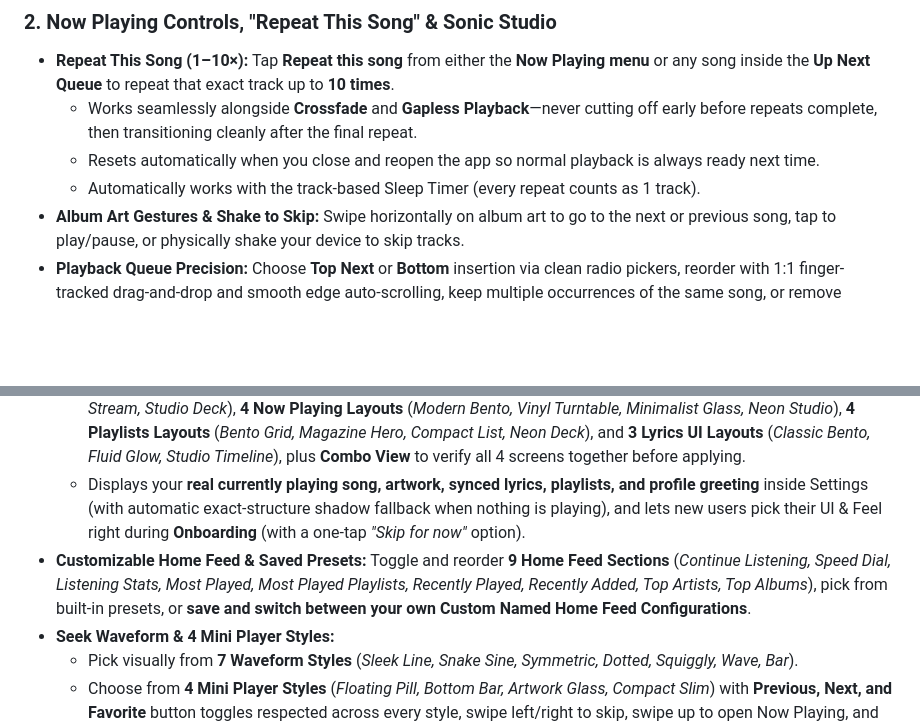
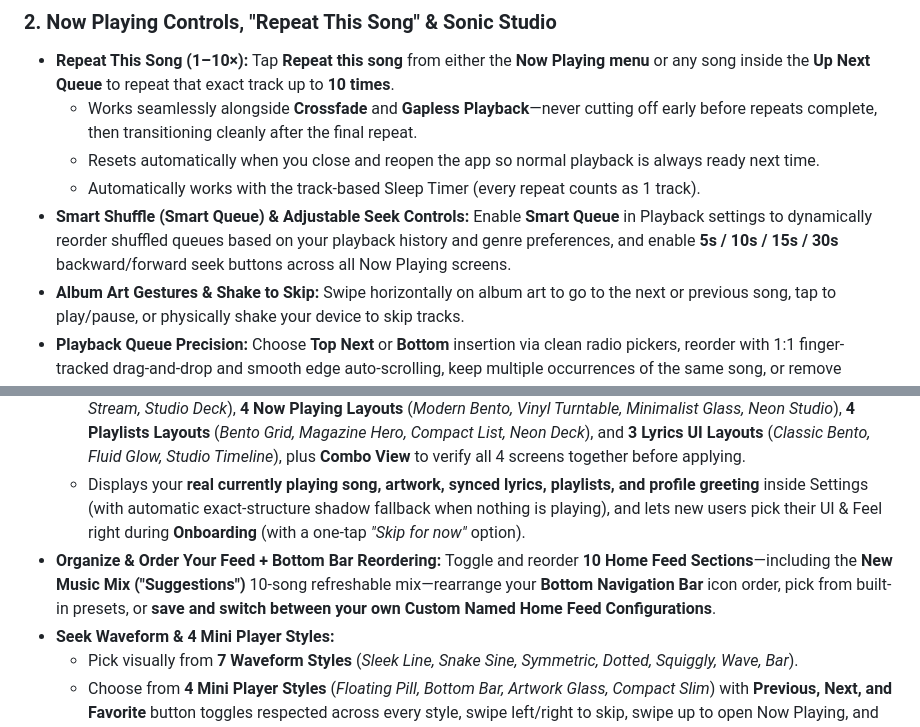
Before and after one commit to Paul00755/OffGrid-Music, a Markdown page: README.md, 2 parts joined by grey strips. Drawn GitHub-style; blank space fills up the shorter version.

```diff
--- a/README.md
+++ b/README.md
@@ -97,6 +97,7 @@ Streaming apps decide what stays in your library, interrupt albums with ads, and
   - Works seamlessly alongside **Crossfade** and **Gapless Playback**—never cutting off early before repeats complete, then transitioning cleanly after the final repeat.
   - Resets automatically when you close and reopen the app so normal playback is always ready next time.
   - Automatically works with the track-based Sleep Timer (every repeat counts as 1 track).
+- **Smart Shuffle (Smart Queue) & Adjustable Seek Controls:** Enable **Smart Queue** in Playback settings to dynamically reorder shuffled queues based on your playback history and genre preferences, and enable **5s / 10s / 15s / 30s** backward/forward seek buttons across all Now Playing screens.
 - **Album Art Gestures & Shake to Skip:** Swipe horizontally on album art to go to the next or previous song, tap to play/pause, or physically shake your device to skip tracks.
 - **Playback Queue Precision:** Choose **Top Next** or **Bottom** insertion via clean radio pickers, reorder with 1:1 finger-tracked drag-and-drop and smooth edge auto-scrolling, keep multiple occurrences of the same song, or remove duplicates with one tap.
 - **Sonic Studio (A–B Loop, Bookmarks & DNA Radio):**
@@ -138,7 +139,7 @@ Streaming apps decide what stays in your library, interrupt albums with ads, and
 - **Dedicated Screen Layout Studio (Settings Live Previews & Onboarding Picker):**
   - Swipe through exact-structure miniature previews for **4 Home Layouts** (*Hero Spotlight, Bento Mosaic, Minimal Stream, Studio Deck*), **4 Now Playing Layouts** (*Modern Bento, Vinyl Turntable, Minimalist Glass, Neon Studio*), **4 Playlists Layouts** (*Bento Grid, Magazine Hero, Compact List, Neon Deck*), and **3 Lyrics UI Layouts** (*Classic Bento, Fluid Glow, Studio Timeline*), plus **Combo View** to verify all 4 screens together before applying.
   - Displays your **real currently playing song, artwork, synced lyrics, playlists, and profile greeting** inside Settings (with automatic exact-structure shadow fallback when nothing is playing), and lets new users pick their UI & Feel right during **Onboarding** (with a one-tap *"Skip for now"* option).
-- **Customizable Home Feed & Saved Presets:** Toggle and reorder **9 Home Feed Sections** (*Continue Listening, Speed Dial, Listening Stats, Most Played, Most Played Playlists, Recently Played, Recently Added, Top Artists, Top Albums*), pick from built-in presets, or **save and switch between your own Custom Named Home Feed Configurations**.
+- **Organize & Order Your Feed + Bottom Bar Reordering:** Toggle and reorder **10 Home Feed Sections**—including the **New Music Mix ("Suggestions")** 10-song refreshable mix—rearrange your **Bottom Navigation Bar** icon order, pick from built-in presets, or **save and switch between your own Custom Named Home Feed Configurations**.
 - **Seek Waveform & 4 Mini Player Styles:**
   - Pick visually from **7 Waveform Styles** (*Sleek Line, Snake Sine, Symmetric, Dotted, Squiggly, Wave, Bar*).
   - Choose from **4 Mini Player Styles** (*Floating Pill, Bottom Bar, Artwork Glass, Compact Slim*) with **Previous, Next, and Favorite** button toggles respected across every style, swipe left/right to skip, swipe up to open Now Playing, and optional **Swipe Down to Dismiss Queue & Stop Music**.
```
Also changed, not shown: other parts of README.md (+9 -9 lines), public/assets/aistudio/image_ceacecd0.png (added), 14 other files.
